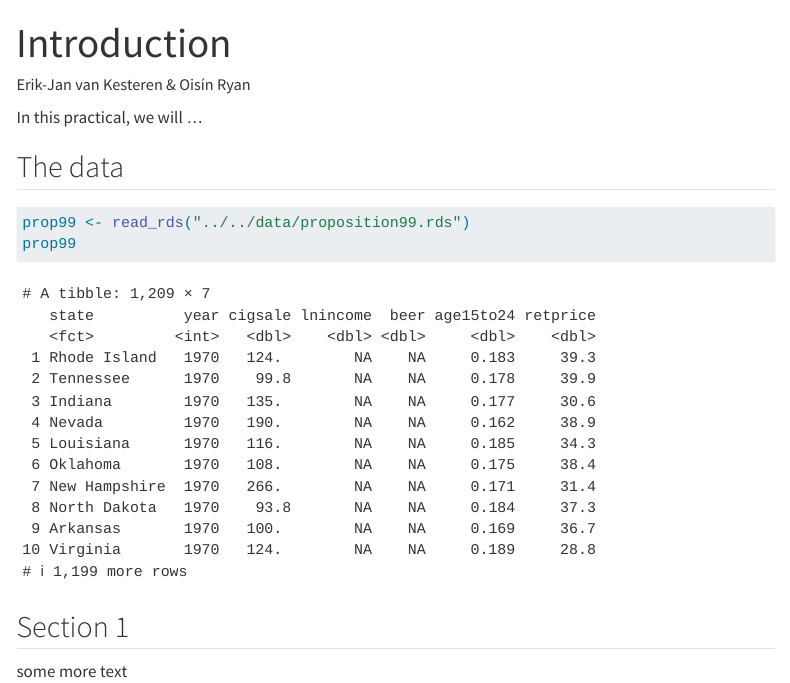
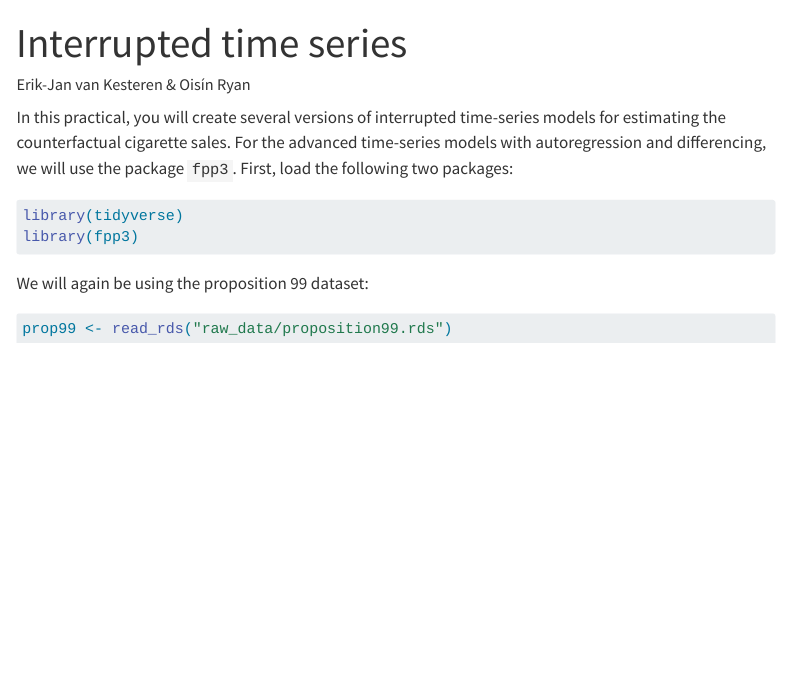
Before and after one commit to sodascience/workshop_causal_impact_assessment, a Quarto document (practicals/02_interrupted_time_series/its.qmd): the page in a window 1100 px wide, from its top. Rendered offline with R 4.5, knitr and Pandoc in place of Quarto, with nearby package versions; menus at the side of the page are left out.

Commit message:
Update its.qmd

````diff
--- a/practicals/02_interrupted_time_series/its.qmd
+++ b/practicals/02_interrupted_time_series/its.qmd
@@ -1,5 +1,5 @@
 ---
-title: "Introduction"
+title: "Interrupted time series"
 author: "Erik-Jan van Kesteren & Oisín Ryan"
 format:
   html:
@@ -14,16 +14,25 @@ format:
 library(tidyverse)
 ```
 
-In this practical, we will ...
 
-## The data
+In this practical, you will create several versions of interrupted time-series models for estimating the counterfactual cigarette sales. For the advanced time-series models with autoregression and differencing, we will use the package `fpp3`. First, load the following two packages:
 
 ```{r}
-#| label: data
-prop99 <- read_rds("../../data/proposition99.rds")
-prop99
+#| label: setup
+#| message: false
+#| warning: false
+#| code-fold: false
+#| eval: true
+library(tidyverse)
+library(fpp3)
 ```
 
-## Section 1
+We will again be using the proposition 99 dataset:
+```{r}
+#| label: data
+#| code-fold: false
 
-some more text
+prop99 <- read_rds("raw_data/proposition99.rds")
+```
+
+```{r}
@@ -29,0 +42,2 @@ some more text
+prop99 <- read_rds("../../data/proposition99.rds")
+```
````
Also changed, not shown: practicals/02_interrupted_time_series/its.qmd (3 more changed lines).
